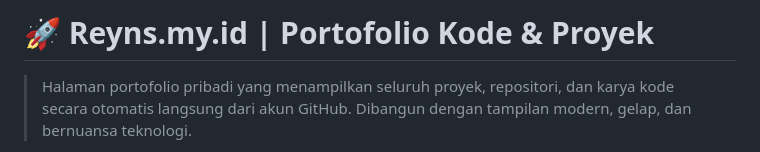
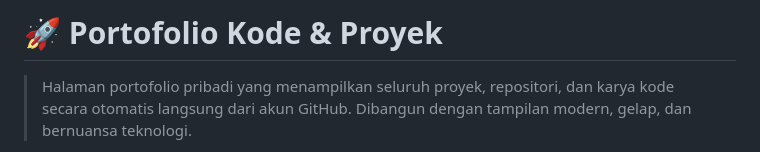
Before and after one commit to inirey/all-project, a Markdown page: README.md, the part around the change. Rendered like a GitHub page.

```diff
--- a/README.md
+++ b/README.md
@@ -1,4 +1,4 @@
-# 🚀 Reyns.my.id | Portofolio Kode & Proyek
+# 🚀 Portofolio Kode & Proyek
 
 > Halaman portofolio pribadi yang menampilkan seluruh proyek, repositori, dan karya kode secara otomatis langsung dari akun GitHub. Dibangun dengan tampilan modern, gelap, dan bernuansa teknologi.
 
```
